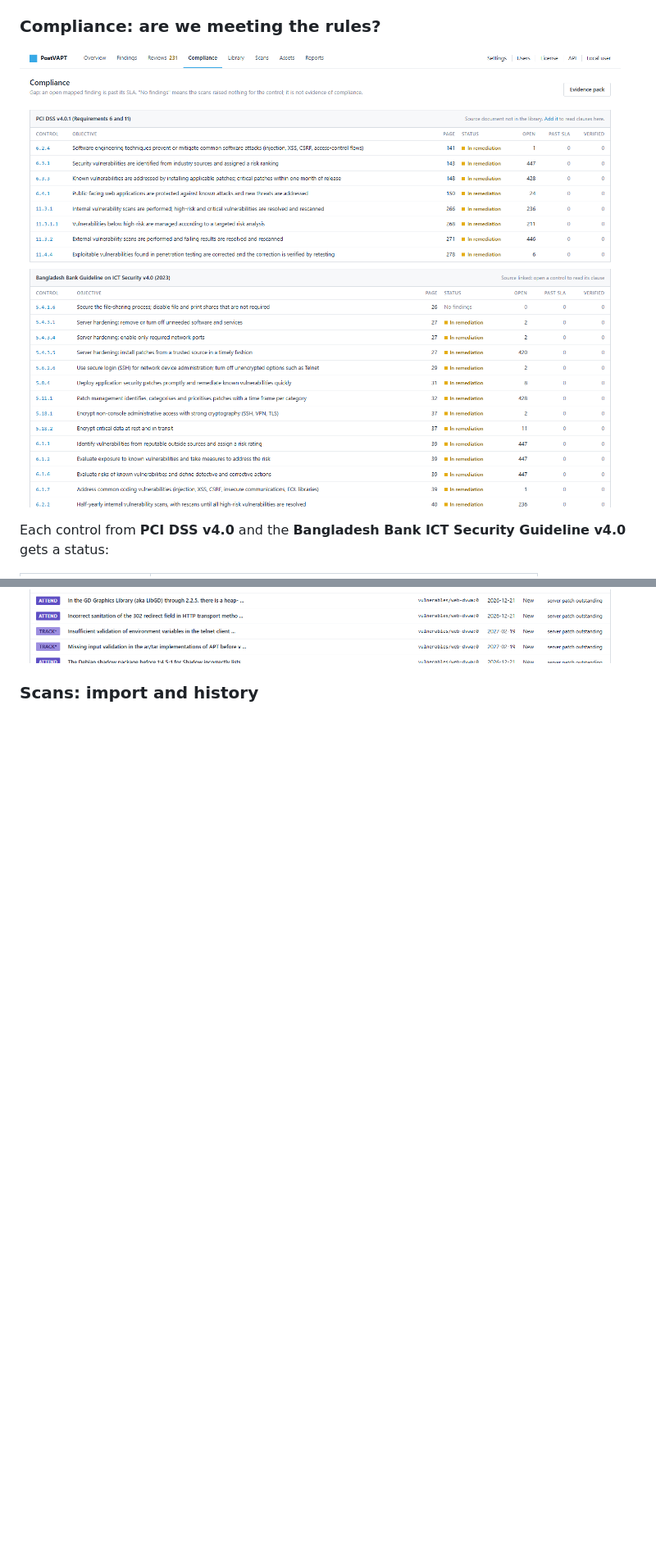
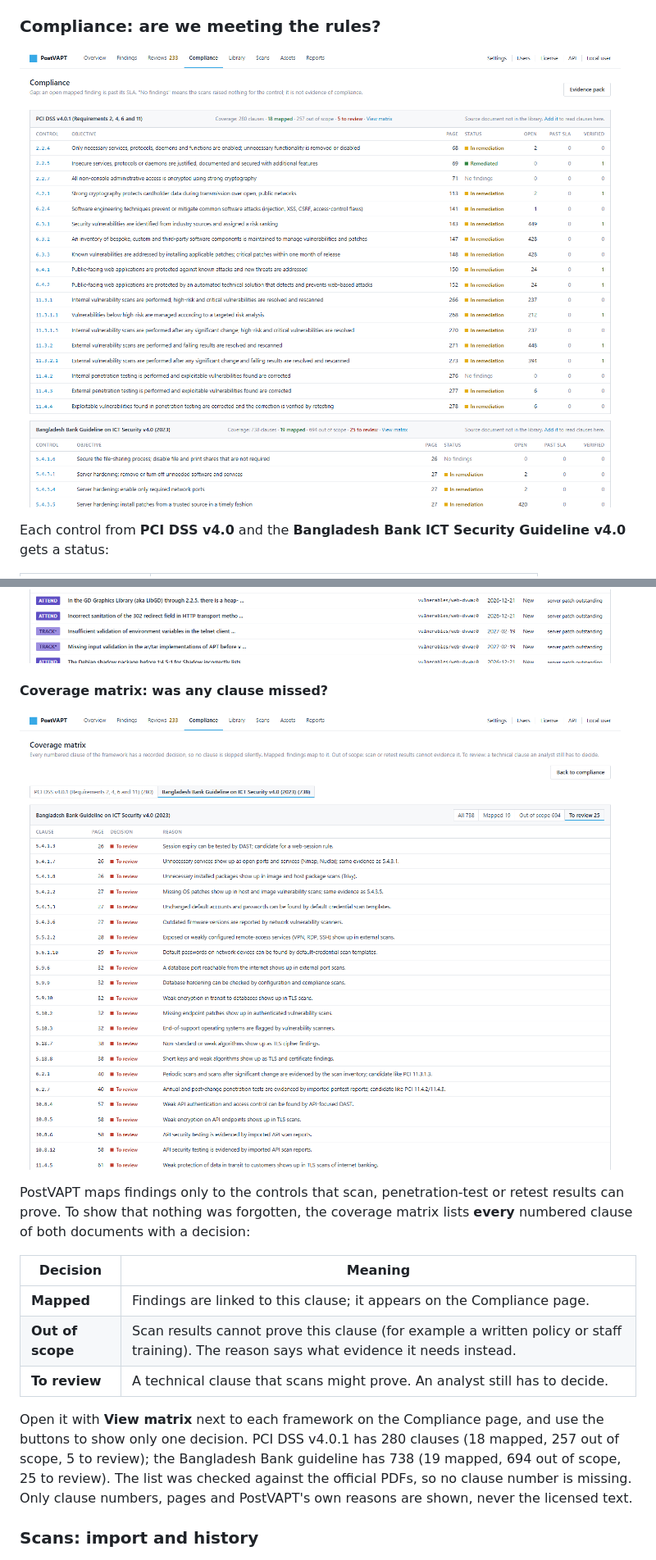
Before and after one commit to mstnisa/postvapt, a Markdown page: USER_MANUAL.md, 2 parts joined by grey strips. Shown at 82% size. GitHub-like rendering; pictures changed too: docs/images/05-compliance.png, docs/images/14-coverage.png (added); blank space fills up the shorter version.

```diff
--- a/USER_MANUAL.md
+++ b/USER_MANUAL.md
@@ -280,6 +280,27 @@ Click a control to see its official text, the source page, and every finding
 mapped to it:
 
 ![Control details](docs/images/06-control.png)
+
+#### Coverage matrix: was any clause missed?
+
+![Coverage matrix](docs/images/14-coverage.png)
+
+PostVAPT maps findings only to the controls that scan, penetration-test or retest
+results can prove. To show that nothing was forgotten, the coverage matrix lists
+**every** numbered clause of both documents with a decision:
+
+| Decision | Meaning |
+|---|---|
+| **Mapped** | Findings are linked to this clause; it appears on the Compliance page. |
+| **Out of scope** | Scan results cannot prove this clause (for example a written policy or staff training). The reason says what evidence it needs instead. |
+| **To review** | A technical clause that scans might prove. An analyst still has to decide. |
+
+Open it with **View matrix** next to each framework on the Compliance page, and
+use the buttons to show only one decision. PCI DSS v4.0.1 has 280 clauses
+(18 mapped, 257 out of scope, 5 to review); the Bangladesh Bank guideline has
+738 (19 mapped, 694 out of scope, 25 to review). The list was checked against
+the official PDFs, so no clause number is missing. Only clause numbers, pages
+and PostVAPT's own reasons are shown, never the licensed text.
 
 ### Scans: import and history
 
```
Also changed, not shown: other parts of USER_MANUAL.md (+8 -8 lines), README.md (+6 -3 lines).
